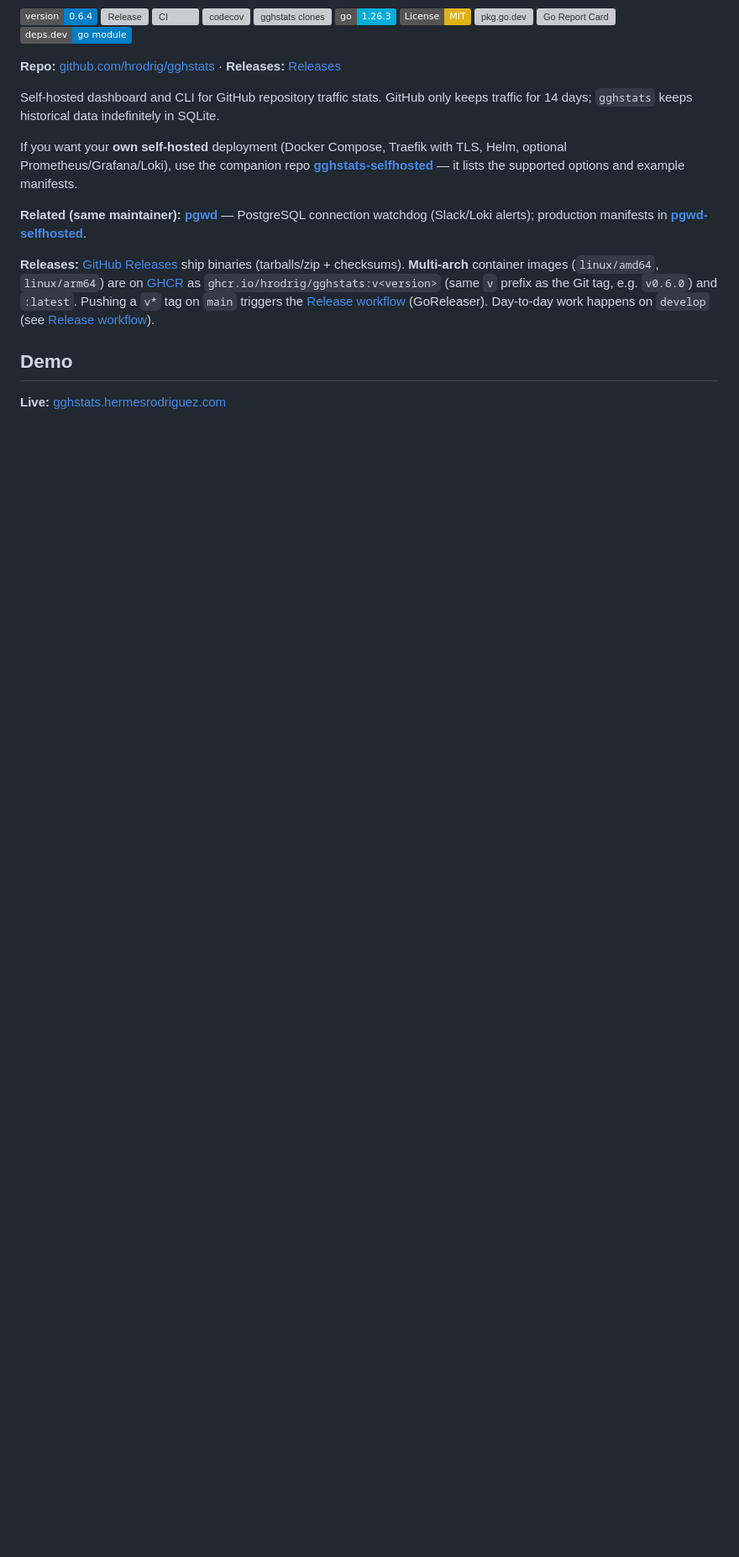
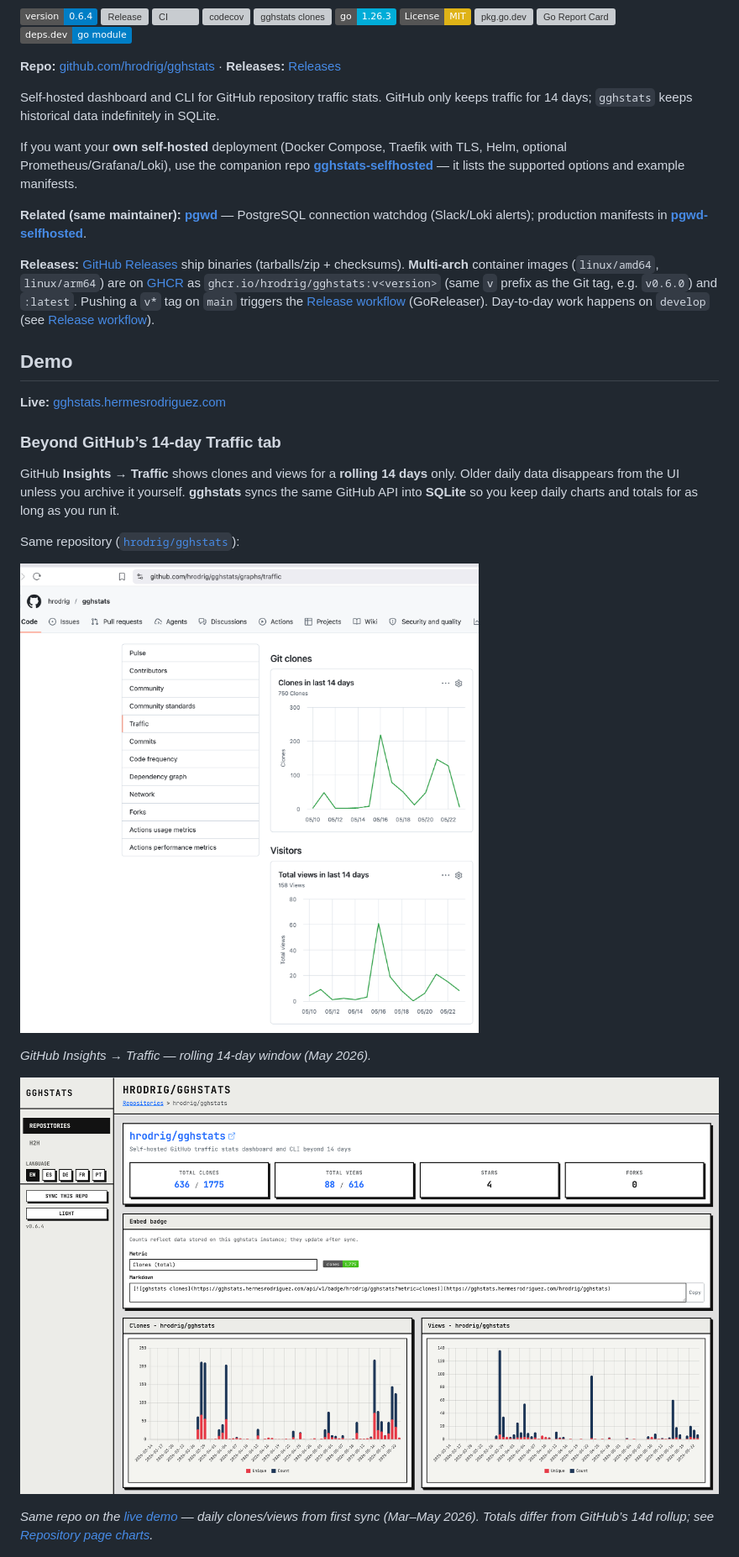
Before and after one commit to hrodrig/gghstats, a Markdown page: README.md, the part around one of its changes. Shown at 84% size. Drawn GitHub-style; pictures changed too: assets/compare-gghstats-history.png (added), assets/compare-github-traffic-14d.png (added); badges without logos; blank space fills up the shorter version; grey boxes are pictures that could not be loaded.

Commit message:
docs: compare GitHub 14-day Traffic vs gghstats history in README
Add side-by-side screenshots for hrodrig/gghstats and a Demo subsection
explaining why daily SQLite sync beats GitHub’s rolling 14-day window.

Co-authored-by: Cursor <cursoragent@cursor.com>

```diff
--- a/README.md
+++ b/README.md
@@ -27,6 +27,20 @@ If you want your **own self-hosted** deployment (Docker Compose, Traefik with TL
 
 **Live:** [gghstats.hermesrodriguez.com](https://gghstats.hermesrodriguez.com)
 
+### Beyond GitHub’s 14-day Traffic tab
+
+GitHub **Insights → Traffic** shows clones and views for a **rolling 14 days** only. Older daily data disappears from the UI unless you archive it yourself. **gghstats** syncs the same GitHub API into **SQLite** so you keep daily charts and totals for as long as you run it.
+
+Same repository ([`hrodrig/gghstats`](https://github.com/hrodrig/gghstats)):
+
+![GitHub Traffic — last 14 days only](assets/compare-github-traffic-14d.png)
+
+*GitHub Insights → Traffic — rolling 14-day window (May 2026).*
+
+![gghstats — daily history in SQLite](assets/compare-gghstats-history.png)
+
+*Same repo on the [live demo](https://gghstats.hermesrodriguez.com/hrodrig/gghstats) — daily clones/views from first sync (Mar–May 2026). Totals differ from GitHub’s 14d rollup; see [Repository page charts](#repository-page-charts-clones--views).*
+
 ![GGHSTATS dashboard — repository metrics and neobrutalist UI](assets/gghstats-main.png)
 
 ## Table of contents
```
Also changed, not shown: other parts of README.md (+1 -0 lines).
